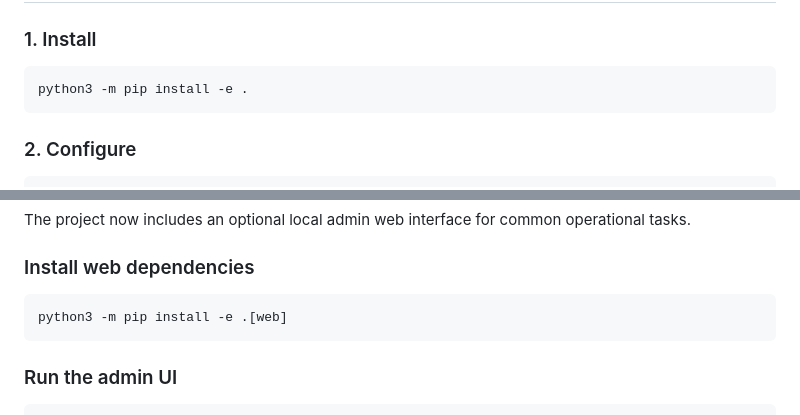
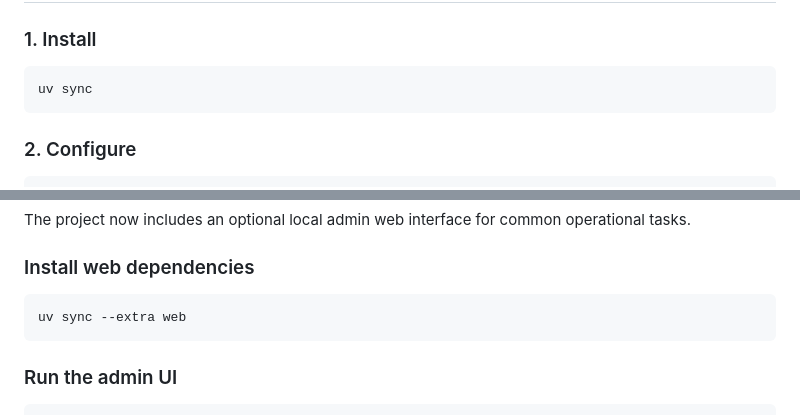
Before and after one commit to jimjamscott22/Agent-MCP, a Markdown page: README.md, 2 parts joined by grey strips. GitHub-like rendering.

````diff
--- a/README.md
+++ b/README.md
@@ -210,7 +210,7 @@ Safety rules:
 ### 1. Install
 
 ```bash
-python3 -m pip install -e .
+uv sync
 ```
 
 ### 2. Configure
@@ -322,7 +322,7 @@ The project now includes an optional local admin web interface for common operat
 ### Install web dependencies
 
 ```bash
-python3 -m pip install -e .[web]
+uv sync --extra web
 ```
 
 ### Run the admin UI
````
